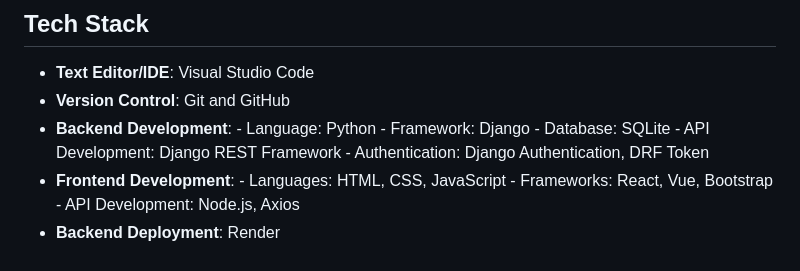
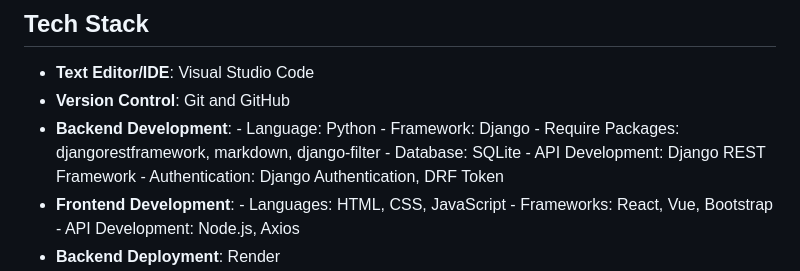
Before and after one commit to lsus-csc-jc/ECIMS, a Markdown page: README.md, the part around the change. GitHub-like rendering.

Commit message:
added required package list to the readme

```diff
--- a/README.md
+++ b/README.md
@@ -49,6 +49,7 @@ The goal of ECIMS is to deliver a scalable and adaptable inventory management sy
 - **Backend Development**:
           - Language: Python
           - Framework: Django
+          - Require Packages: djangorestframework, markdown, django-filter
           - Database: SQLite
           - API Development: Django REST Framework
           - Authentication: Django Authentication, DRF Token
```
